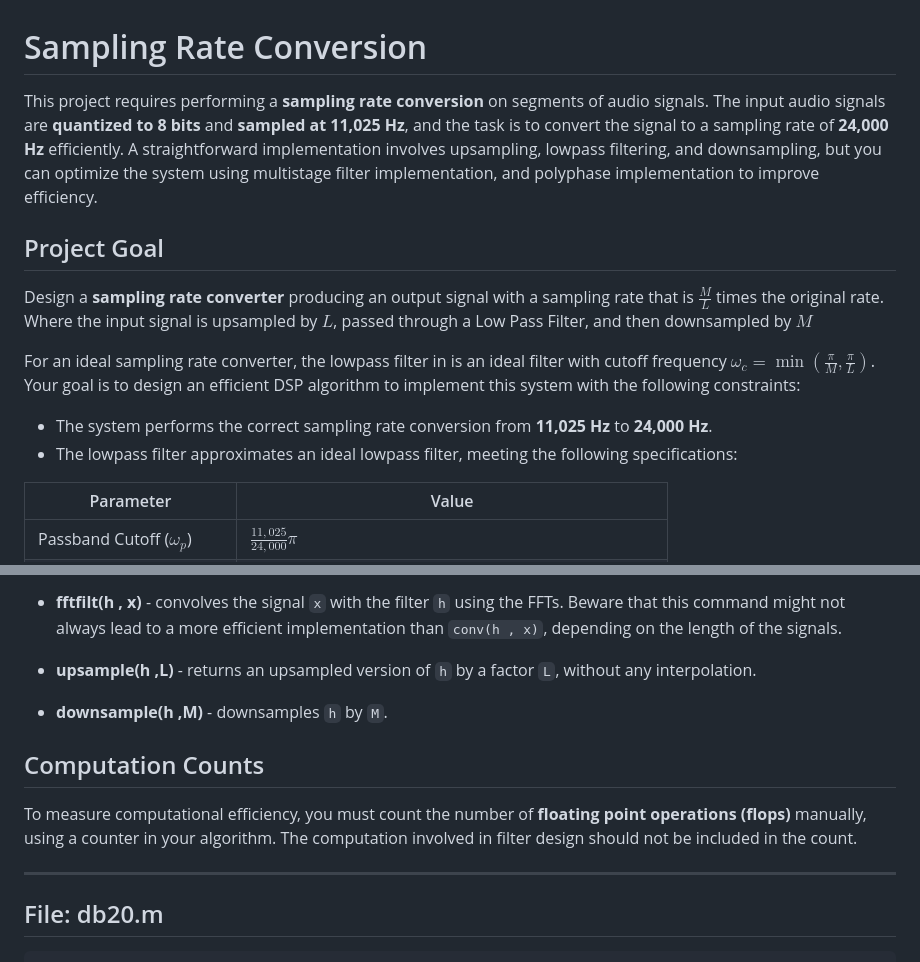
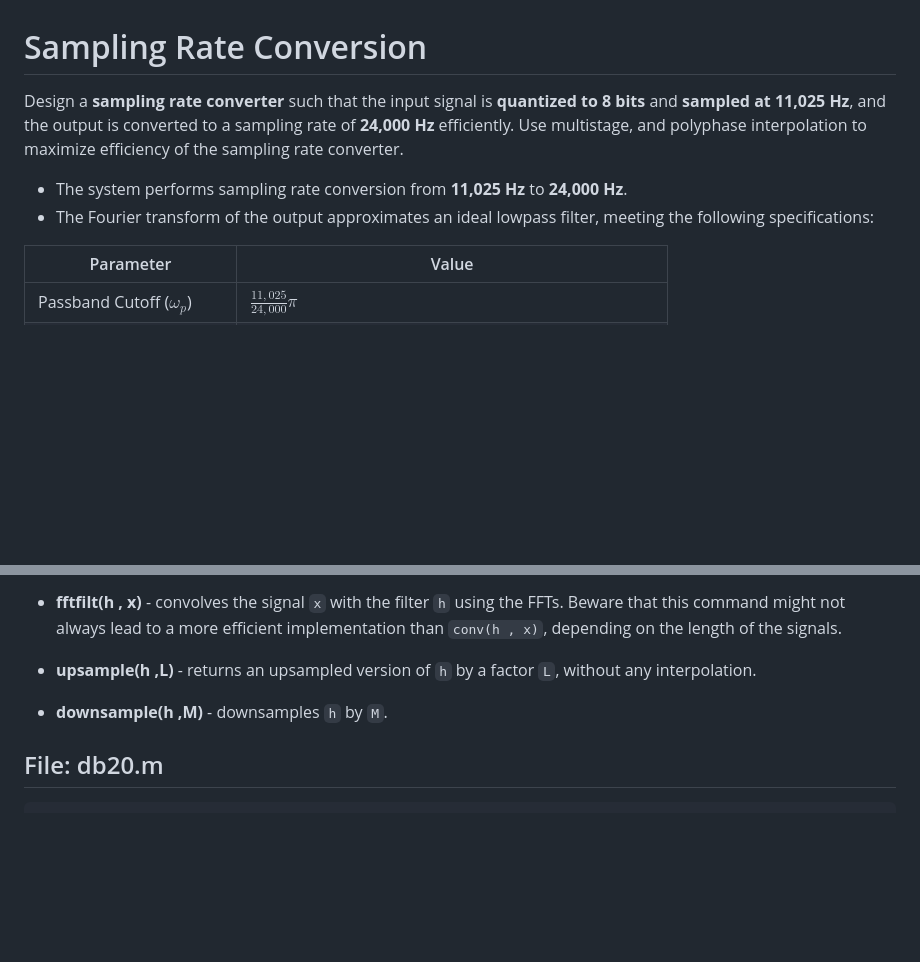
Before and after one commit to jaehho/junior_fall, a Markdown page: dsp/project_1/project_1.md, 2 parts joined by grey strips. Drawn GitHub-style; blank space fills up the shorter version.

Commit message:
new approach

```diff
--- a/dsp/project_1/gpt.md
+++ b/dsp/project_1/project_1.md
@@ -1,15 +1,9 @@
 # Sampling Rate Conversion
 
-This project requires performing a **sampling rate conversion** on segments of audio signals. The input audio signals are **quantized to 8 bits** and **sampled at 11,025 Hz**, and the task is to convert the signal to a sampling rate of **24,000 Hz** efficiently. A straightforward implementation involves upsampling, lowpass filtering, and downsampling, but you can optimize the system using multistage filter implementation, and polyphase implementation to improve efficiency.
+Design a **sampling rate converter** such that the input signal is **quantized to 8 bits** and **sampled at 11,025 Hz**, and the output is converted to a sampling rate of **24,000 Hz** efficiently. Use multistage, and polyphase interpolation to maximize efficiency of the sampling rate converter.
 
-## Project Goal
-
-Design a **sampling rate converter** producing an output signal with a sampling rate that is $\frac{M}{L}$ times the original rate. Where the input signal is upsampled by $L$, passed through a Low Pass Filter, and then downsampled by $M$
-
-For an ideal sampling rate converter, the lowpass filter in is an ideal filter with cutoff frequency $\omega_c = \min(\frac{\pi}{M}, \frac{\pi}{L})$. Your goal is to design an efficient DSP algorithm to implement this system with the following constraints:
-
-- The system performs the correct sampling rate conversion from **11,025 Hz** to **24,000 Hz**.
-- The lowpass filter approximates an ideal lowpass filter, meeting the following specifications:
+- The system performs sampling rate conversion from **11,025 Hz** to **24,000 Hz**.
+- The Fourier transform of the output approximates an ideal lowpass filter, meeting the following specifications:
 
 | Parameter                       | Value                                   |
 |---------------------------------|-----------------------------------------|
@@ -34,12 +28,6 @@ Utilize these functions in your design
 - **upsample(h ,L)** - returns an upsampled version of `h` by a factor `L`, without any interpolation.
 
 - **downsample(h ,M)** - downsamples `h` by `M`.
-
-## Computation Counts
-
-To measure computational efficiency, you must count the number of **floating point operations (flops)** manually, using a counter in your algorithm. The computation involved in filter design should not be included in the count.
-
----
 
 ## File: db20.m
 
```
